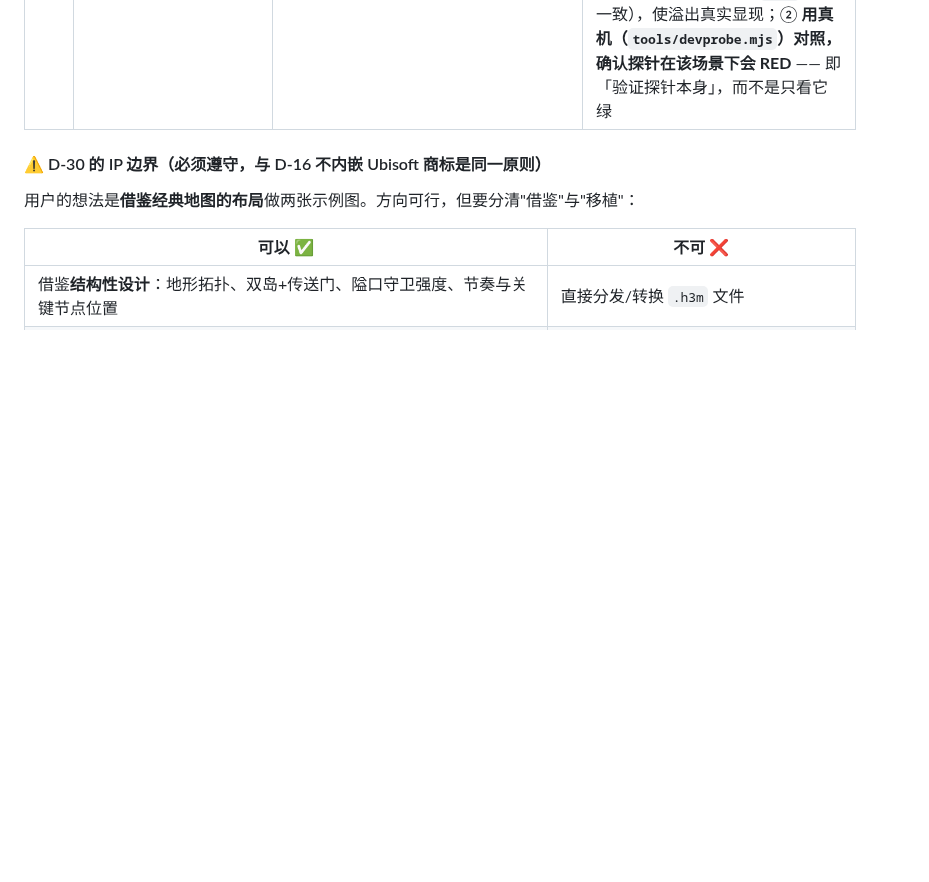
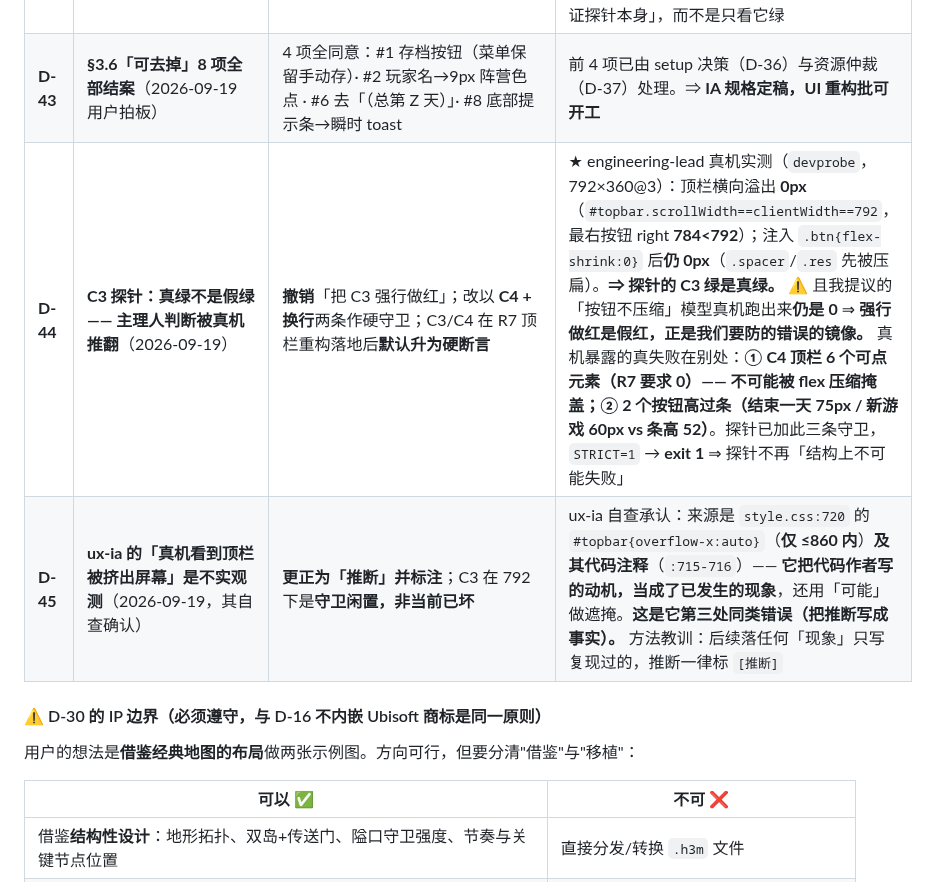
Before and after one commit to tilaboy/WEB_HOMM3, a Markdown page: production/roadmap.md, the part around the change. GitHub-like rendering; blank space fills up the shorter version.

Commit message:
docs(roadmap): 记 D-43（§3.6 全部结案）+ D-44（C3 真绿，主理人判断被真机推翻）+ D-45（不实观测更正）
D-43 用户拍板 §3.6 剩余 4 项全同意 ⇒ IA 规格定稿，UI 重构批可开工

D-44 ★ 主理人判断被真机推翻（留档）
     我据 C3 探针 0px PASS + ux-ia 的「真机看到按钮被挤出屏幕」，
     判定探针「假绿」，并要求把顶栏改成「不压缩」逼它变红。
     engineering-lead 真机实测（devprobe，792×360@3）：
       顶栏横向溢出 0px（scrollWidth==clientWidth==792，最右按钮 right 784<792）
       注入 .btn{flex-shrink:0} 后仍 0px（.spacer/.res 先被压扁）
       ⇒ 探针的 C3 绿是真绿
     ⇒ 且我提议的模型真机仍跑出 0 ⇒ 强行做红是「假红」，正是我们要防的错误的镜像
     ⇒ 真机暴露的真失败在别处：① C4 顶栏 6 个可点元素（R7 要求 0）
        ② 2 个按钮高过条（75/60 vs 52）—— 换行顶破
     探针已加此三条守卫；STRICT=1 → exit 1，与真机同类同向
     → 原则（探针必须能失败）成立，但抓到的失败不是横向滚动

D-45 ux-ia 自查承认：「真机看到顶栏被挤出屏幕」从未观测过，是推断
     来源是 style.css:720 的 overflow-x:auto 及其代码注释（:715-716）——
     把「代码作者写的动机」当成了「已发生的现象」
     这是它第三处同类错误（把推断写成事实）

```diff
--- a/production/roadmap.md
+++ b/production/roadmap.md
@@ -78,6 +78,9 @@
 | **D-40** | **拇指带改用纯文字标签，取消 `ic_town` / `ic_setup`**（2026-09-19，ux-ia 提案 + 主理人采纳） | 拇指带 = `移动力 ▏菜单 ▏英雄 ▏城 ▏日志 ▏结束一天`（**全文字、零图标**）；**本规格净新增图标从 2 降为 1**（只剩已登记的 `ic_rare`） | 依据：① 每个按钮只需 **1–2 个汉字**，44px 放得下；② **省 4 份程序化绘制 + 4 次形状评审**；③ **文字标签天然是语义载体** —— 对读屏而言**优于图标**（无需识别图形）。⇒ **同时减美术依赖与增可访问性，两头都赚**。⚠️ 连带：D-38 里「`ic_town` + `ic_setup` 合并登记」作废，art-director 不再登记这两个 |
 | **D-41** | **`#side` 移动端 252px 特异性 bug：不单独修，并入 UI 重构批**（2026-09-19 主理人拍板） | **不在本轮打补丁**；UI 重构批（废除底部抽屉改右侧竖栏）**必须显式覆盖它**并加移动视口回归 | ★ 已核实：`#side` 三处定义（`:196` / `:738` / `:1101`）**全为同特异性的单 ID 选择器**；`:738`（≤860 内）写 `width:auto; left:0; right:0; bottom:0`（意图=整宽底部抽屉），但**源码更靠后的 `:1101 width:252px` 覆盖了它** ⇒ `width` 非 auto 时 `left:0` 生效、`right:0` 被忽略 ⇒ 盒子锚在**左边** ⇒ 实际渲染为 **252px 宽 × 46% 高的左下窄条**。**这正是用户原话「面板在左下角」的直接根因。** ⚠️ **但单独修 width 会把窄条变成 46% 高的整宽抽屉 —— 反而更挡地图**（横屏最缺竖向空间），且对用户真实痛点「要一直下拉」毫无改善 ⇒ **修的是即将被删除的东西，还可能更糟** |
 | **D-42** | **探针必须能复现已知的真实失败**（2026-09-19 主理人拍板） | **建「不压缩」顶栏模型，并用真机对照验证探针会 RED** | ★ 事实：C3 探针测出横向溢出 **0px、PASS**，但 ux-ia 在**真机**上看到顶栏按钮**被挤出屏幕** ⇒ **探针的 flex-shrink 模型把按钮压扁了，掩盖了真实失败**。**一个结构上不可能失败的探针等于没有探针** —— 与之前「模拟器对安全区给假阳性」是同一类错误。⇒ 要求：① 探针顶栏改为**不压缩**（与真实 `.btn` 行为一致），使溢出真实显现；② **用真机（`tools/devprobe.mjs`）对照，确认探针在该场景下会 RED** —— 即「验证探针本身」，而不是只看它绿 |
+| **D-43** | **§3.6「可去掉」8 项全部结案**（2026-09-19 用户拍板） | 4 项全同意：#1 存档按钮（菜单保留手动存）· #2 玩家名→9px 阵营色点 · #6 去「（总第 Z 天）」· #8 底部提示条→瞬时 toast | 前 4 项已由 setup 决策（D-36）与资源仲裁（D-37）处理。⇒ **IA 规格定稿，UI 重构批可开工** |
+| **D-44** | **C3 探针：真绿不是假绿 —— 主理人判断被真机推翻**（2026-09-19） | **撤销**「把 C3 强行做红」；改以 **C4 + 换行**两条作硬守卫；C3/C4 在 R7 顶栏重构落地后**默认升为硬断言** | ★ engineering-lead 真机实测（`devprobe`，792×360@3）：顶栏横向溢出 **0px**（`#topbar.scrollWidth==clientWidth==792`，最右按钮 right **784<792**）；注入 `.btn{flex-shrink:0}` 后**仍 0px**（`.spacer`/`.res` 先被压扁）。**⇒ 探针的 C3 绿是真绿。** ⚠️ 且我提议的「按钮不压缩」模型真机跑出来**仍是 0** ⇒ **强行做红是假红，正是我们要防的错误的镜像。** 真机暴露的真失败在别处：**① C4 顶栏 6 个可点元素（R7 要求 0）—— 不可能被 flex 压缩掩盖；② 2 个按钮高过条（结束一天 75px / 新游戏 60px vs 条高 52）**。探针已加此三条守卫，`STRICT=1` → **exit 1** ⇒ 探针不再「结构上不可能失败」 |
+| **D-45** | **ux-ia 的「真机看到顶栏被挤出屏幕」是不实观测**（2026-09-19，其自查确认） | **更正为「推断」并标注**；C3 在 792 下是**守卫闲置，非当前已坏** | ux-ia 自查承认：来源是 `style.css:720` 的 `#topbar{overflow-x:auto}`（**仅 ≤860 内**）**及其代码注释**（`:715-716`）—— **它把代码作者写的动机，当成了已发生的现象**，还用「可能」做遮掩。**这是它第三处同类错误（把推断写成事实）。** 方法教训：后续落任何「现象」只写复现过的，推断一律标 `[推断]` |
 
 #### ⚠️ D-30 的 IP 边界（必须遵守，与 D-16 不内嵌 Ubisoft 商标是同一原则）
 
```
